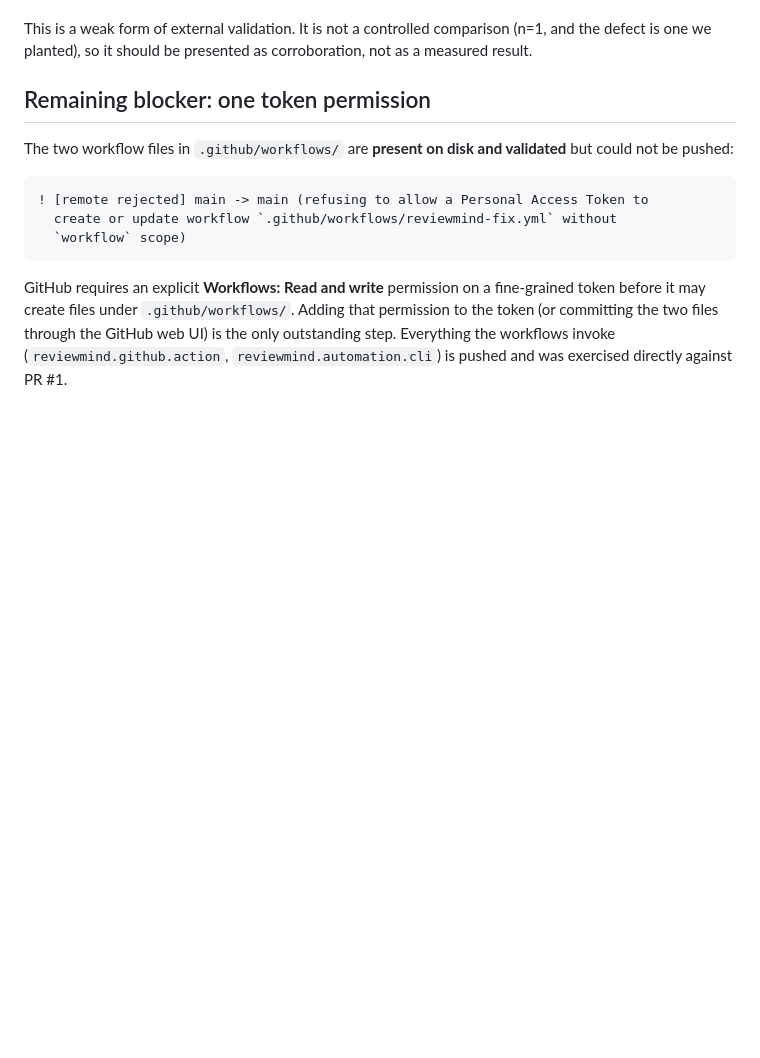
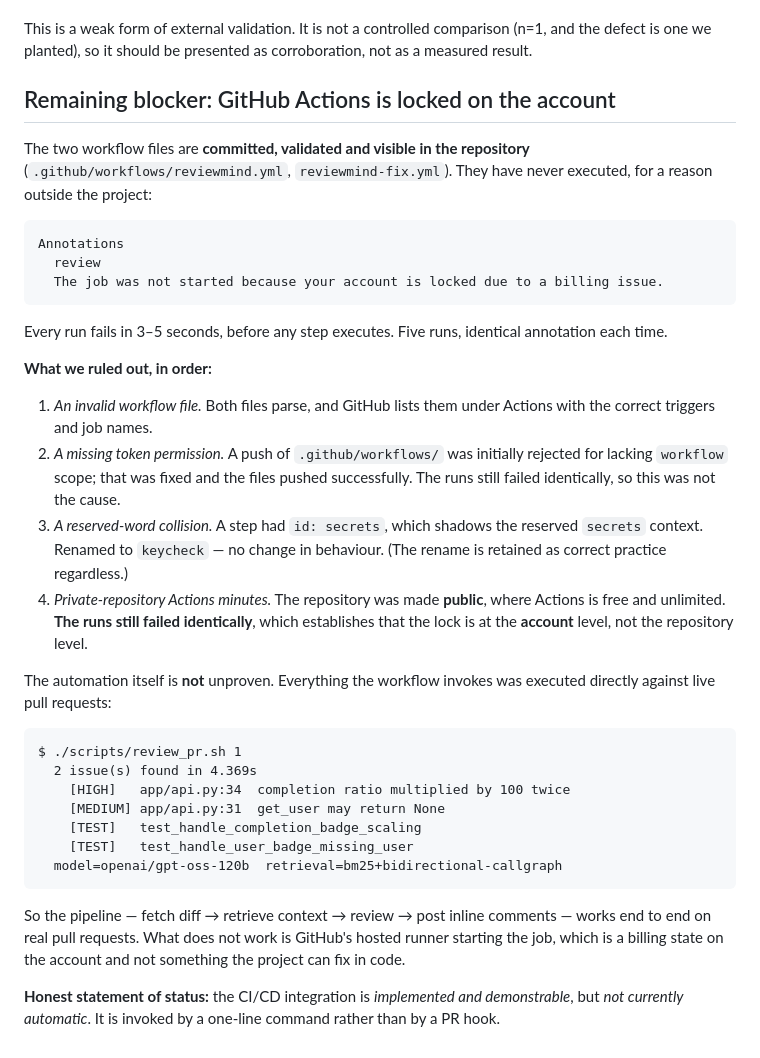
Before and after one commit to Deadmaus07/ReviewMind, a Markdown page: docs/TOOL_COVERAGE.md, the part around the change. Drawn GitHub-style; blank space fills up the shorter version.

Commit message:
docs: correct the Actions blocker diagnosis
Earlier drafts attributed the workflow failure to a missing token permission.
That was wrong. The annotation reads 'The job was not started because your
account is locked due to a billing issue', and the failure persisted after the
repository was made public (where Actions is free), establishing an
account-level lock rather than a repo- or token-level one.

Records what was ruled out and in what order, and states plainly that the
CI/CD integration is implemented and demonstrable but not currently automatic.

Co-Authored-By: Claude Opus 5 (1M context) <noreply@anthropic.com>

````diff
--- a/docs/TOOL_COVERAGE.md
+++ b/docs/TOOL_COVERAGE.md
@@ -226,20 +226,54 @@ This is a weak form of external validation. It is not a controlled comparison
 (n=1, and the defect is one we planted), so it should be presented as
 corroboration, not as a measured result.
 
-## Remaining blocker: one token permission
+## Remaining blocker: GitHub Actions is locked on the account
 
-The two workflow files in `.github/workflows/` are **present on disk and
-validated** but could not be pushed:
+The two workflow files are **committed, validated and visible in the repository**
+(`.github/workflows/reviewmind.yml`, `reviewmind-fix.yml`). They have never
+executed, for a reason outside the project:
 
 ```
-! [remote rejected] main -> main (refusing to allow a Personal Access Token to
-  create or update workflow `.github/workflows/reviewmind-fix.yml` without
-  `workflow` scope)
+Annotations
+  review
+  The job was not started because your account is locked due to a billing issue.
 ```
 
-GitHub requires an explicit **Workflows: Read and write** permission on a
-fine-grained token before it may create files under `.github/workflows/`. Adding
-that permission to the token (or committing the two files through the GitHub web
-UI) is the only outstanding step. Everything the workflows invoke
-(`reviewmind.github.action`, `reviewmind.automation.cli`) is pushed and was
-exercised directly against PR #1.
+Every run fails in 3–5 seconds, before any step executes. Five runs, identical
+annotation each time.
+
+**What we ruled out, in order:**
+
+1. *An invalid workflow file.* Both files parse, and GitHub lists them under
+   Actions with the correct triggers and job names.
+2. *A missing token permission.* A push of `.github/workflows/` was initially
+   rejected for lacking `workflow` scope; that was fixed and the files pushed
+   successfully. The runs still failed identically, so this was not the cause.
+3. *A reserved-word collision.* A step had `id: secrets`, which shadows the
+   reserved `secrets` context. Renamed to `keycheck` — no change in behaviour.
+   (The rename is retained as correct practice regardless.)
+4. *Private-repository Actions minutes.* The repository was made **public**,
+   where Actions is free and unlimited. **The runs still failed identically**,
+   which establishes that the lock is at the **account** level, not the
+   repository level.
+
+The automation itself is **not** unproven. Everything the workflow invokes was
+executed directly against live pull requests:
+
+```
+$ ./scripts/review_pr.sh 1
+  2 issue(s) found in 4.369s
+    [HIGH]   app/api.py:34  completion ratio multiplied by 100 twice
+    [MEDIUM] app/api.py:31  get_user may return None
+    [TEST]   test_handle_completion_badge_scaling
+    [TEST]   test_handle_user_badge_missing_user
+  model=openai/gpt-oss-120b  retrieval=bm25+bidirectional-callgraph
+```
+
+So the pipeline — fetch diff → retrieve context → review → post inline comments —
+works end to end on real pull requests. What does not work is GitHub's hosted
+runner starting the job, which is a billing state on the account and not
+something the project can fix in code.
+
+**Honest statement of status:** the CI/CD integration is *implemented and
+demonstrable*, but *not currently automatic*. It is invoked by a one-line
+command rather than by a PR hook.
````
Also changed, not shown: docs/DEMO_SCRIPT.md (+10 -4 lines).
